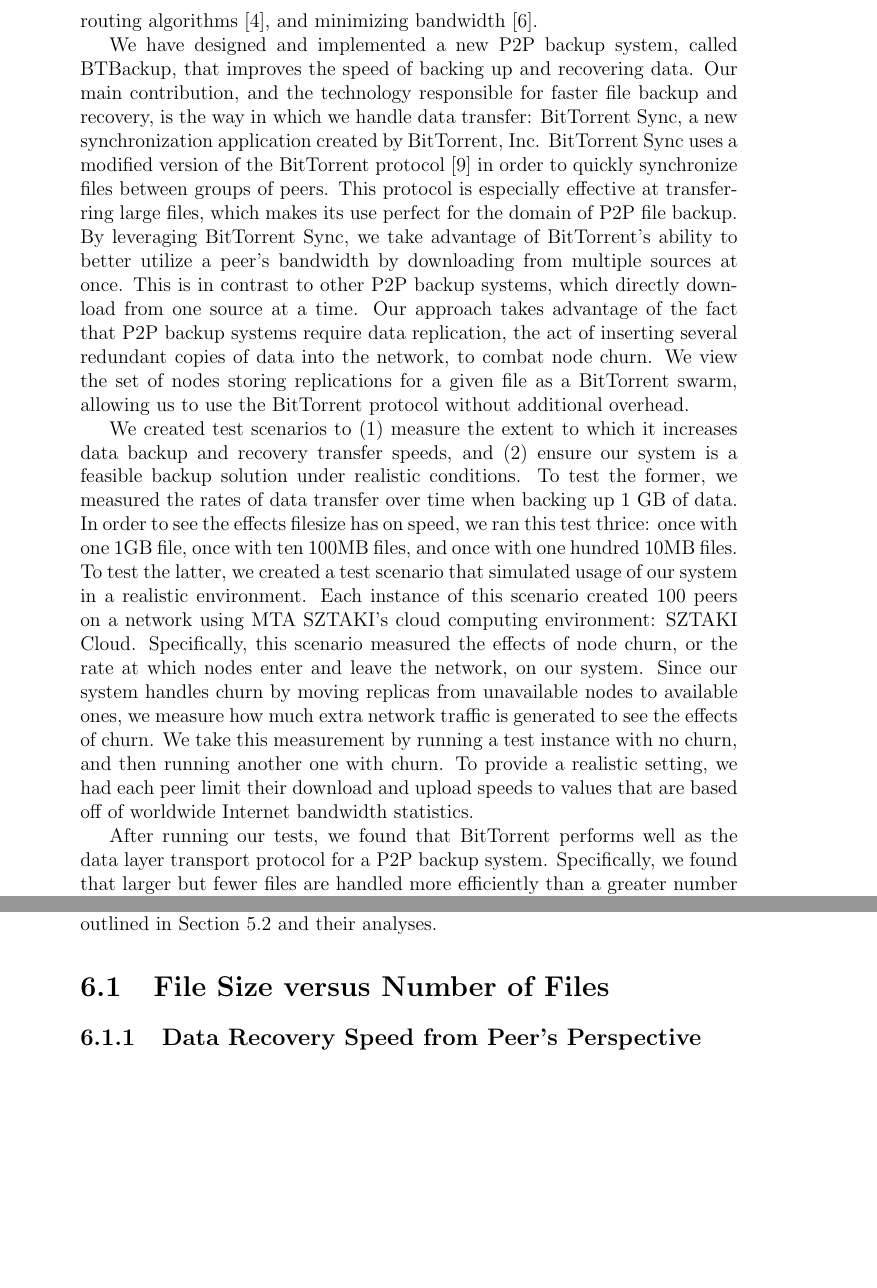
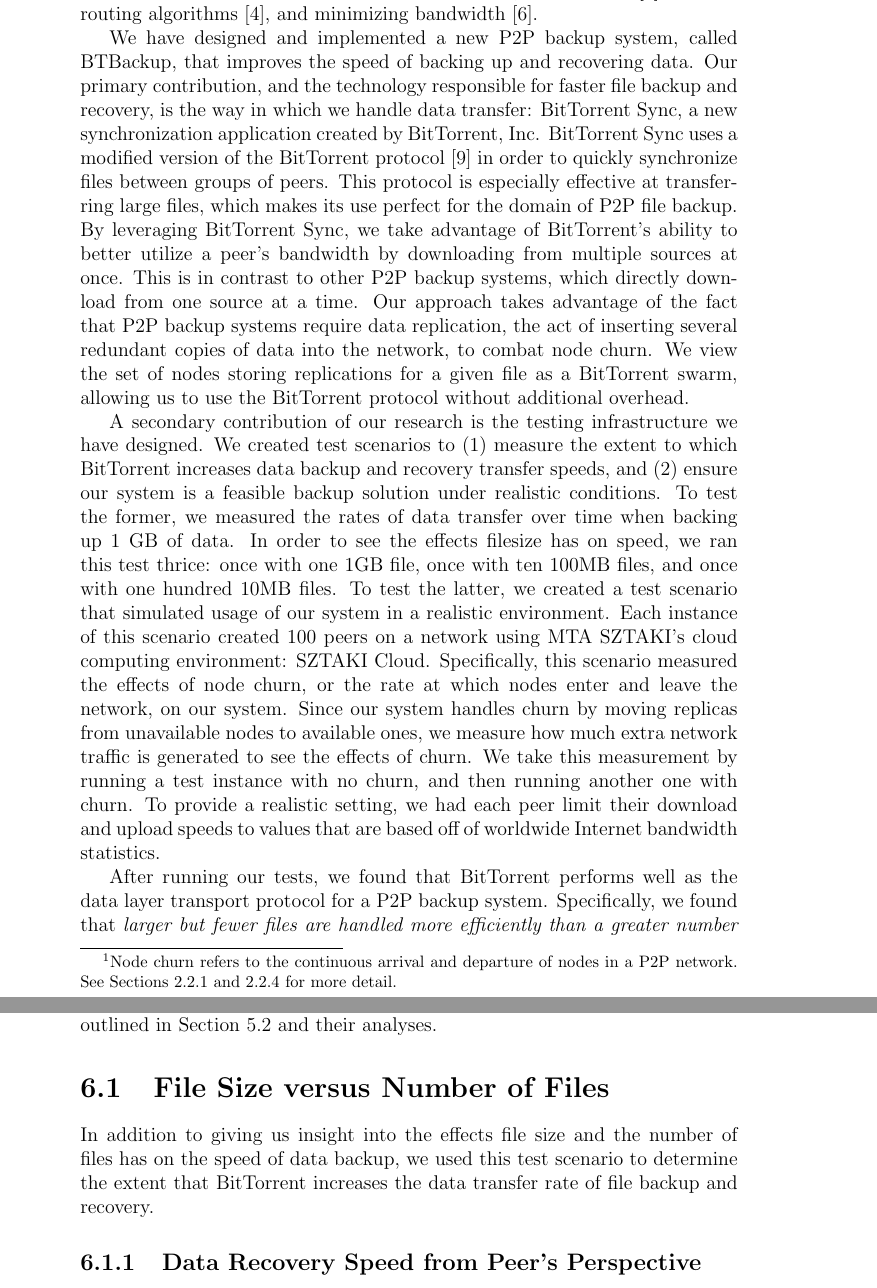
Before and after one commit to marcgreen/p2pbackup, a LaTeX thesis (paper/paper.tex): two parts of pages 8 and 40 of 53, joined at a grey line, cut so that both start at the same text, the shorter picture padded with empty space. Compiled offline with pdfLaTeX.

Commit message:
Paper: fix Intro based on comments from Mihaly

```diff
--- a/paper/paper.tex
+++ b/paper/paper.tex
@@ -33,6 +33,8 @@
     linkcolor=black,  %choose some color if you want links to stand out
     citecolor=black
 }
+
+\hyphenation{MTA SZTAKI}
 
 \begin{document}
 
@@ -90,13 +92,15 @@ As the capacity and performance of hard drives continue to increase over time, u
 
 Most backup systems that are in use today are centralized, meaning that they rely on some central entity to store their data. This entity is typically a company that offers data backup as a service, such as Dropbox or Google. While these solutions are somewhat convenient, since the service is guaranteed to almost always be online, there are several problems with this approach. The amount of data that users can backup is severely limited, and obtaining more space costs money. In a time where owning terabytes of data is common, cloud storage meant for everyday use is not a feasible backup solution. Dedicated backup solutions can offer an adequate amount of space, but often require expensive recurring payments for their service. In addition to this, users must trust the entity to which they send their data to both remain online and respect their privacy. This trust is not always possible.
 
-Although they have not gained much popularity, peer to peer (P2P) file backup systems have been created and studied by researchers for over a decade. These systems do not suffer from the aforementioned drawbacks of centralized systems; they are free to use, limited in storage only by the user, and do not require a trusted central entity. Instead of backing up their data to a server, peers back up their data to \textit{each other}. However, abandoning the centralized server model in favor of a distributed one brings with it new problems that must be addressed before wide-spread adoption can be expected. Research in this area has focused on topics such as handling node churn \cite{ChurnResilient}, efficient routing algorithms \cite{Kademlia}, and minimizing bandwidth \cite{PeerStore}.
+Although they have not gained much popularity, peer to peer (P2P) file backup systems have been created and studied by researchers for over a decade. These systems do not suffer from the aforementioned drawbacks of centralized systems; they are free to use, limited in storage only by the user, and do not require a trusted central entity. Instead of backing up their data to a server, peers back up their data to \textit{each other}. However, abandoning the centralized server model in favor of a distributed one brings with it new problems that must be addressed before wide-spread adoption can be expected. Research in this area has focused on topics such as handling node churn\footnote{Node churn refers to the continuous arrival and departure of nodes in a P2P network. See Sections  \ref{subsec:PeertoPeerNetworks} and \ref{sec:churn} for more detail.} \cite{ChurnResilient}, efficient routing algorithms \cite{Kademlia}, and minimizing bandwidth \cite{PeerStore}.
 
-We have designed and implemented a new P2P backup system, called \mbox{BTBackup}, that improves the speed of backing up and recovering data. Our main contribution, and the technology responsible for faster file backup and recovery, is the way in which we handle data transfer: BitTorrent Sync, a new synchronization application created by BitTorrent, Inc. BitTorrent Sync uses a modified version of the BitTorrent protocol \cite{BTSyncFAQ} in order to quickly synchronize files between groups of peers. This protocol is especially effective at transferring large files, which makes its use perfect for the domain of P2P file backup. By leveraging BitTorrent Sync, we take advantage of BitTorrent's ability to better utilize a peer's bandwidth by downloading from multiple sources at once. This is in contrast to other P2P backup systems, which directly download from one source at a time. Our approach takes advantage of the fact that P2P backup systems require data replication, the act of inserting several redundant copies of data into the network, to combat node churn. We view the set of nodes storing replications for a given file as a BitTorrent swarm, allowing us to use the BitTorrent protocol without additional overhead.
+We have designed and implemented a new P2P backup system, called \mbox{BTBackup}, that improves the speed of backing up and recovering data. Our primary contribution, and the technology responsible for faster file backup and recovery, is the way in which we handle data transfer: BitTorrent Sync, a new synchronization application created by BitTorrent, Inc. BitTorrent Sync uses a modified version of the BitTorrent protocol \cite{BTSyncFAQ} in order to quickly synchronize files between groups of peers. This protocol is especially effective at transferring large files, which makes its use perfect for the domain of P2P file backup. By leveraging BitTorrent Sync, we take advantage of BitTorrent's ability to better utilize a peer's bandwidth by downloading from multiple sources at once. This is in contrast to other P2P backup systems, which directly download from one source at a time. Our approach takes advantage of the fact that P2P backup systems require data replication, the act of inserting several redundant copies of data into the network, to combat node churn. We view the set of nodes storing replications for a given file as a BitTorrent swarm, allowing us to use the BitTorrent protocol without additional overhead.
 
-We created test scenarios to (1) measure the extent to which it increases data backup and recovery transfer speeds, and (2) ensure our system is a feasible backup solution under realistic conditions. To test the former, we measured the rates of data transfer over time when backing up 1 GB of data. In order to see the effects filesize has on speed, we ran this test thrice: once with one 1GB file, once with ten 100MB files, and once with one hundred 10MB files. To test the latter, we created a test scenario that simulated usage of our system in a realistic environment. Each instance of this scenario created 100 peers on a network using MTA SZTAKI's cloud computing environment: SZTAKI Cloud. Specifically, this scenario measured the effects of node churn, or the rate at which nodes enter and leave the network, on our system. Since our system handles churn by moving replicas from unavailable nodes to available ones, we measure how much extra network traffic is generated to see the effects of churn. We take this measurement by running a test instance with no churn, and then running another one with churn. To provide a realistic setting, we had each peer limit their download and upload speeds to values that are based off of worldwide Internet bandwidth statistics.
+A secondary contribution of our research is the testing infrastructure we have designed. We created test scenarios to (1) measure the extent to which BitTorrent increases data backup and recovery transfer speeds, and (2) ensure our system is a feasible backup solution under realistic conditions. To test the former, we measured the rates of data transfer over time when backing up 1 GB of data. In order to see the effects filesize has on speed, we ran this test thrice: once with one 1GB file, once with ten 100MB files, and once with one hundred 10MB files. To test the latter, we created a test scenario that simulated usage of our system in a realistic environment. Each instance of this scenario created 100 peers on a network using MTA SZTAKI's cloud computing environment: SZTAKI Cloud. Specifically, this scenario measured the effects of node churn, or the rate at which nodes enter and leave the network, on our system. Since our system handles churn by moving replicas from unavailable nodes to available ones, we measure how much extra network traffic is generated to see the effects of churn. We take this measurement by running a test instance with no churn, and then running another one with churn. To provide a realistic setting, we had each peer limit their download and upload speeds to values that are based off of worldwide Internet bandwidth statistics.
 
-After running our tests, we found that BitTorrent performs well as the data layer transport protocol for a P2P backup system. Specifically, we found that larger but fewer files are handled more efficiently than a greater number of smaller files, given the same amount of total data. We also determined that our system handles node churn well, when the rate of churn is modeled off of the average Internet user. Our final and most important result is that our system was able to achieve data transfer rates up to \~300\% quicker than the rates that could be realistically achieved in traditional backup systems.
+After running our tests, we found that BitTorrent performs well as the data layer transport protocol for a P2P backup system. Specifically, we found that \emph{larger but fewer files are handled more efficiently than a greater number of smaller files}, given the same amount of total data. We also determined that our system handles node churn well, when the rate of churn is modeled off of the average Internet user. Our final and most important result is that \emph{our system was able to achieve data transfer rates up to \~300\% quicker than the rates that could be realistically achieved in traditional backup systems.}
+% TODO emphasize that our system handles node churn well, but need to reword/give numeric data
+% TODO add (first, create) result of file backup speed increase percentage
 
 The rest of this paper is organized as follows. Chapter \ref{chap:Background} introduces the reader to the concepts and ideas necessary to understand our system, including glimpses into other peer to peer systems. Chapter \ref{chap:BTBackup} describes the design of our system; Chapter \ref{chap:impl} describes our implementation of it. In Chapter \ref{chap:Methodology}, we discuss how we tested our system, and Chapter \ref{chap:Results} analyzes the results. Finally, Chapter \ref{chap:Conclusion} concludes our paper and outlines future work to be done.
 
@@ -565,6 +570,8 @@ In this chapter, we present the reader with the results of the test scenarios ou
 
 \section{File Size versus Number of Files} \label{sec:FileSizeversusNumberofFiles_chap:Results}
 
+In addition to giving us insight into the effects file size and the number of files has on the speed of data backup, we used this test scenario to determine the extent that BitTorrent increases the data transfer rate of file backup and recovery.
+
 \subsection{Data Recovery Speed from Peer's Perspective} \label{subsec:DataRecoverySpeedfromPeersPerspective}
 
 Figure \ref{fig:PeerRecoverySpeed} shows the speed of a peer recovering 1 GB of data in three different situations. Each situation differs in how many files comprise the 1 GB payload: one 1 GB file, ten 100 MB files, and one hundred 10 MB files. The moving average of each data series is shown instead of the raw data to reduce visual clutter; the trends are analogous. The usage of moving averages is the reason why some lines do not cross the x-axis.
```
Also changed, not shown: paper/paper.tex (8 more changed lines).
